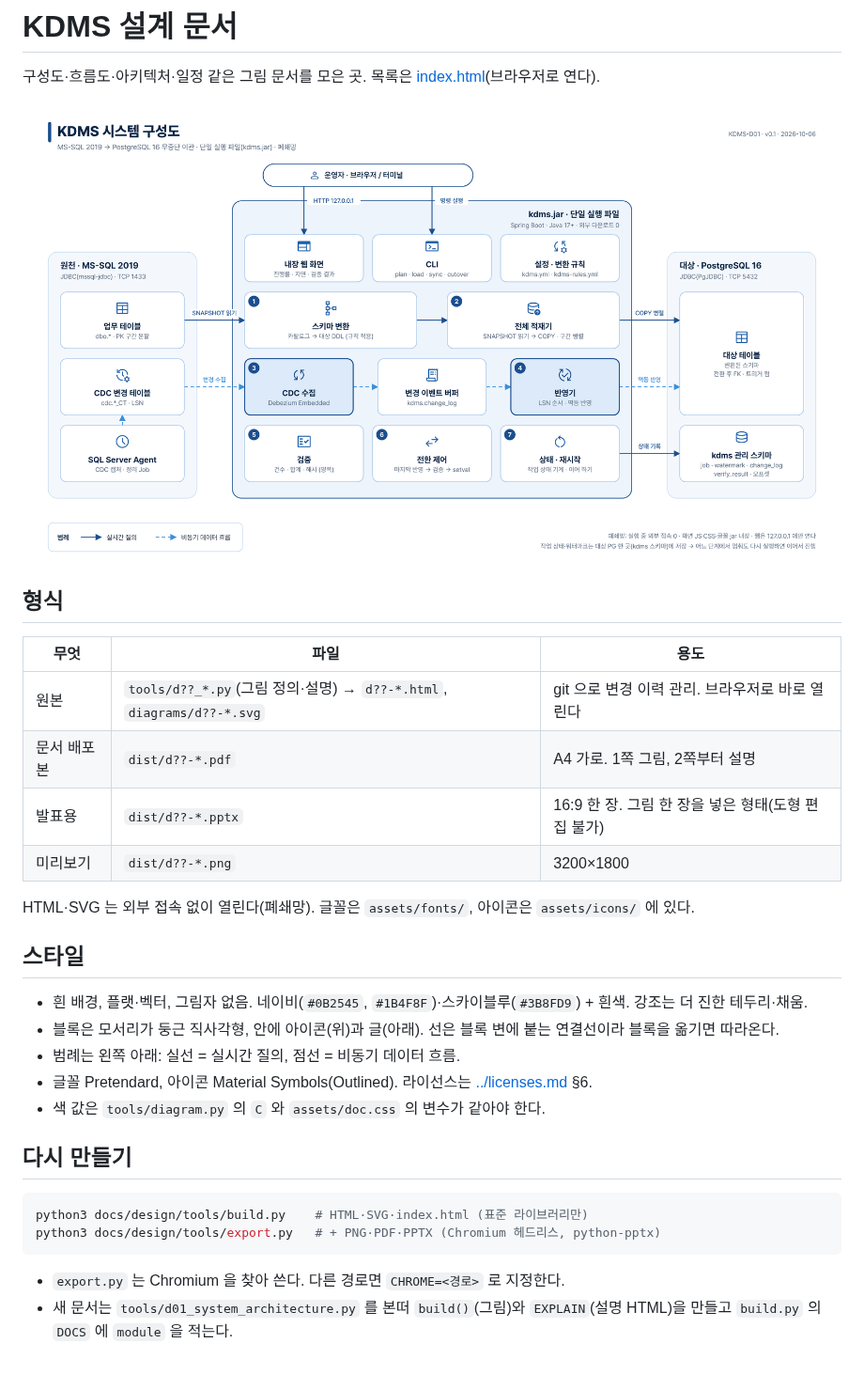
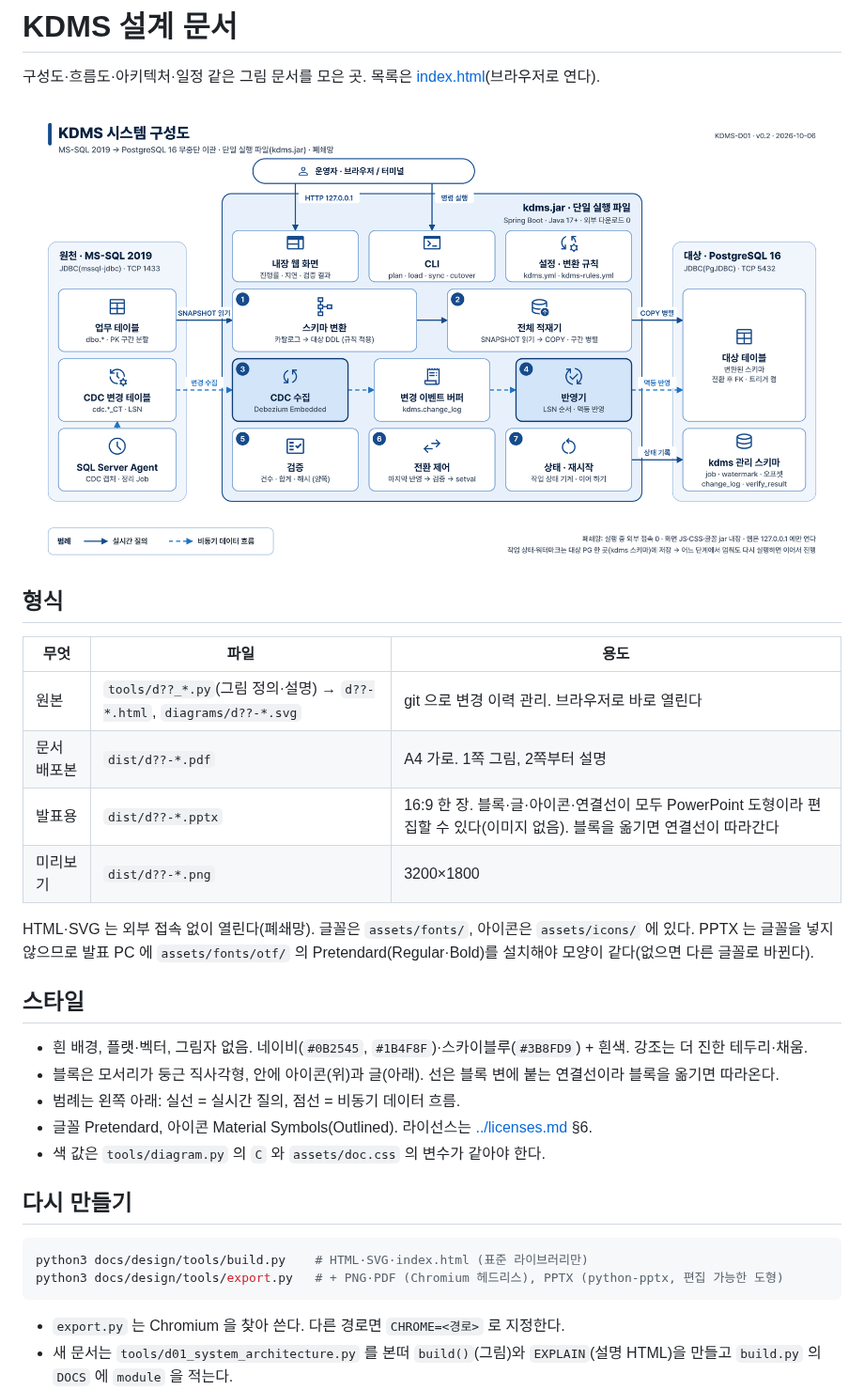
Before and after one commit to kodong75/KDMS, a Markdown page: docs/design/README.md, the part around the change. Shown at 94% size. Drawn GitHub-style; pictures changed too: docs/design/dist/d01-system-architecture.png; blank space fills up the shorter version.

Commit message:
docs(design): D01 v0.2 가독성 개선, PPTX 를 편집 가능한 도형으로
- 글·아이콘 크기를 키우고 색을 진하게(블록 이름 19px, 보조 글 14.5px, 아이콘 40px)
- PPTX: 이미지 대신 둥근 사각형·자유형 아이콘·연결선(블록에 붙음)으로 생성(pptx_export.py, svgpath.py)
- 발표 PC 설치용 Pretendard Regular·Bold OTF 포함

Co-Authored-By: Claude Opus 5.5 (1M context) <noreply@anthropic.com>
Claude-Session: https://claude.ai/code/session_0127yKCBoYZqNczggAFU5LSE

````diff
--- a/docs/design/README.md
+++ b/docs/design/README.md
@@ -10,10 +10,11 @@
 |---|---|---|
 | 원본 | `tools/d??_*.py`(그림 정의·설명) → `d??-*.html`, `diagrams/d??-*.svg` | git 으로 변경 이력 관리. 브라우저로 바로 열린다 |
 | 문서 배포본 | `dist/d??-*.pdf` | A4 가로. 1쪽 그림, 2쪽부터 설명 |
-| 발표용 | `dist/d??-*.pptx` | 16:9 한 장. 그림 한 장을 넣은 형태(도형 편집 불가) |
+| 발표용 | `dist/d??-*.pptx` | 16:9 한 장. 블록·글·아이콘·연결선이 모두 PowerPoint 도형이라 편집할 수 있다(이미지 없음). 블록을 옮기면 연결선이 따라간다 |
 | 미리보기 | `dist/d??-*.png` | 3200×1800 |
 
 HTML·SVG 는 외부 접속 없이 열린다(폐쇄망). 글꼴은 `assets/fonts/`, 아이콘은 `assets/icons/` 에 있다.
+PPTX 는 글꼴을 넣지 않으므로 발표 PC 에 `assets/fonts/otf/` 의 Pretendard(Regular·Bold)를 설치해야 모양이 같다(없으면 다른 글꼴로 바뀐다).
 
 ## 스타일
 
@@ -27,7 +28,7 @@ HTML·SVG 는 외부 접속 없이 열린다(폐쇄망). 글꼴은 `assets/fonts
 
 ```bash
 python3 docs/design/tools/build.py    # HTML·SVG·index.html (표준 라이브러리만)
-python3 docs/design/tools/export.py   # + PNG·PDF·PPTX (Chromium 헤드리스, python-pptx)
+python3 docs/design/tools/export.py   # + PNG·PDF (Chromium 헤드리스), PPTX (python-pptx, 편집 가능한 도형)
 ```
 
 - `export.py` 는 Chromium 을 찾아 쓴다. 다른 경로면 `CHROME=<경로>` 로 지정한다.
````
Also changed, not shown: docs/licenses.md (+1 -1 lines), 14 other files.
